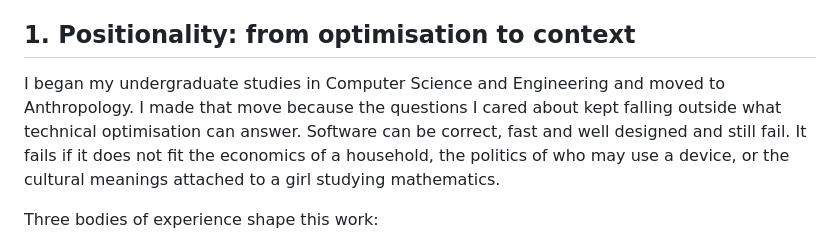
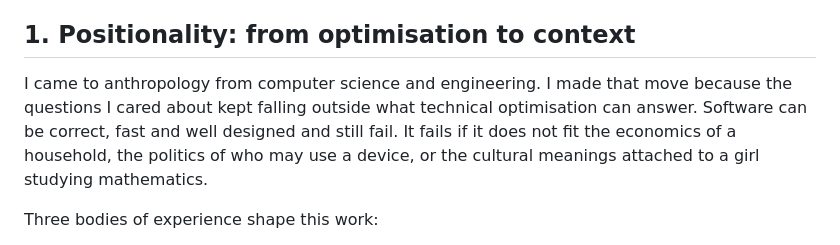
Before and after one commit to sciencereaders/geometryreader, a Markdown page: RESEARCH.md, the part around the change. GitHub-like rendering.

```diff
--- a/RESEARCH.md
+++ b/RESEARCH.md
@@ -6,7 +6,7 @@
 
 ## 1. Positionality: from optimisation to context
 
-I began my undergraduate studies in Computer Science and Engineering and moved to Anthropology. I made that move because the questions I cared about kept falling outside what technical optimisation can answer. Software can be correct, fast and well designed and still fail. It fails if it does not fit the economics of a household, the politics of who may use a device, or the cultural meanings attached to a girl studying mathematics.
+I came to anthropology from computer science and engineering. I made that move because the questions I cared about kept falling outside what technical optimisation can answer. Software can be correct, fast and well designed and still fail. It fails if it does not fit the economics of a household, the politics of who may use a device, or the cultural meanings attached to a girl studying mathematics.
 
 Three bodies of experience shape this work:
 - **Computing,** which lets me specify and review a working tool rather than only describe one.
```
Also changed, not shown: README.md (+1 -1 lines).
